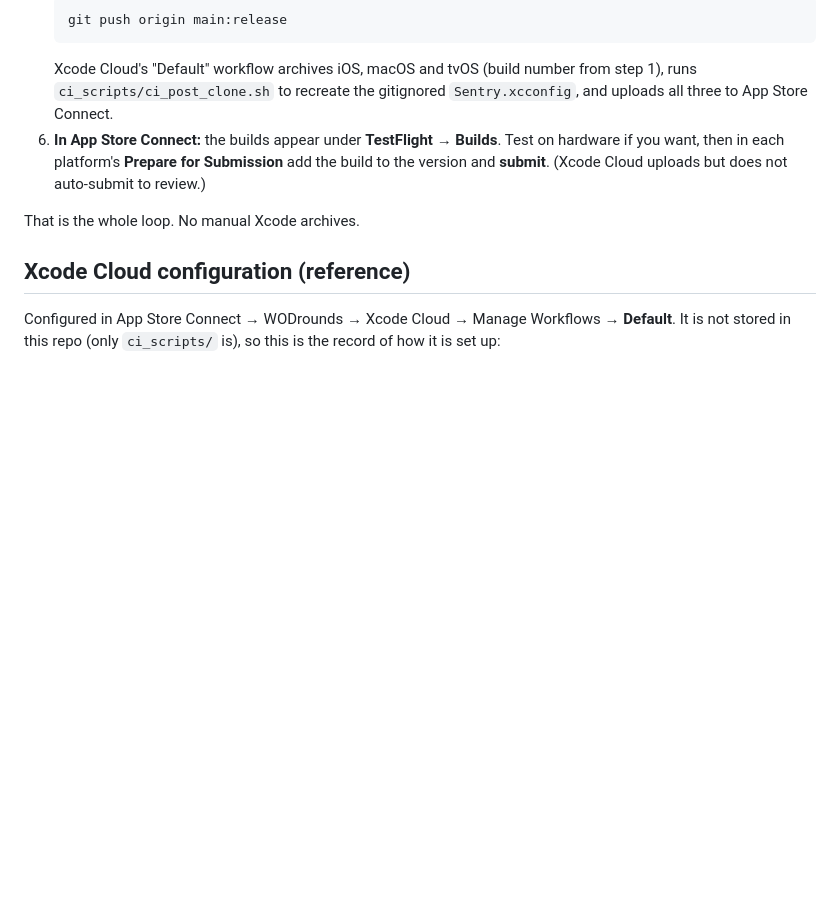
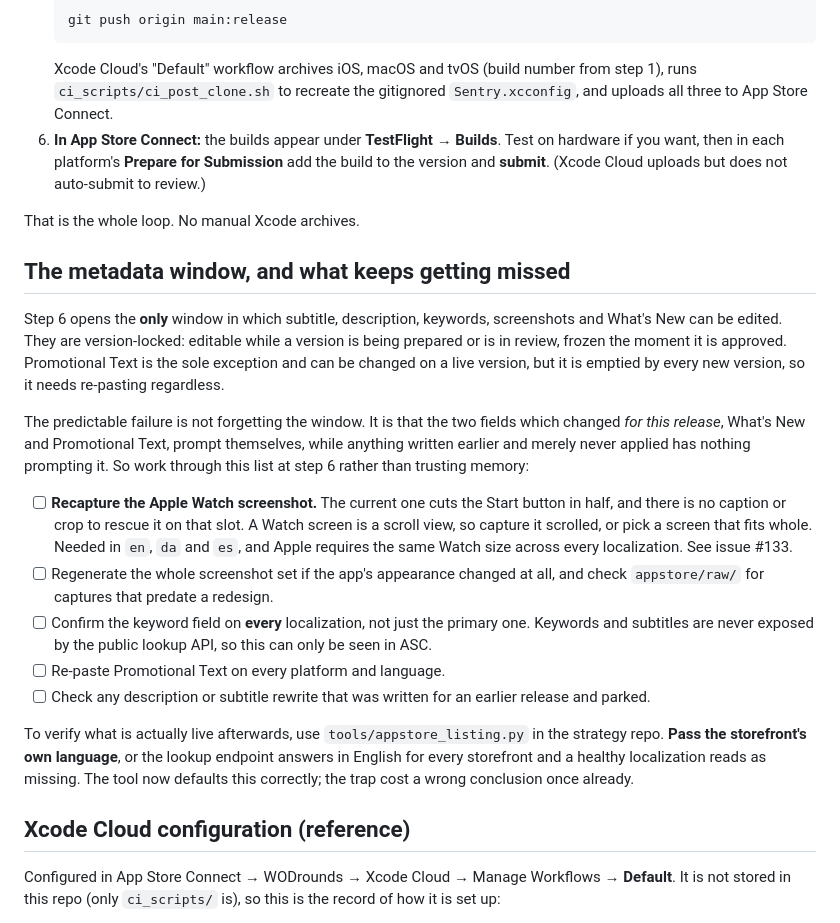
Before and after one commit to JarlLyng/WODrounds, a Markdown page: docs/RELEASING.md, the part around the change. GitHub-like rendering; blank space fills up the shorter version.

Commit message:
Put the metadata window on the release checklist
Step 6 of the release flow opens the only window in which subtitle,
description, keywords, screenshots and What's New can be edited, and it
closes on approval. The runbook did not say so, and did not say what to
do while it is open.

The failure mode is specific and worth naming: the two fields that
changed for a release prompt themselves, so What's New and Promotional
Text always get pasted. Anything written for an earlier release and
merely never applied has nothing prompting it, so it slides another
cycle.

The Watch recapture from #133 goes on that list rather than staying only
in an issue. The current Watch screenshot cuts the Start button in half
and has shipped that way through 1.7 and 1.8; it is the one slot where
there is no caption or crop to rescue it, and it needs the same size
across all three localizations.

Also records how to verify the result: appstore_listing.py must be given
the storefront's own language, or the lookup endpoint answers in English
everywhere and a healthy localization reads as missing. That trap cost a
wrong conclusion once already.

Co-Authored-By: Claude Opus 5 <noreply@anthropic.com>

```diff
--- a/docs/RELEASING.md
+++ b/docs/RELEASING.md
@@ -22,6 +22,34 @@ How a release reaches the App Store. Two separate CI systems, one job each:
 
 That is the whole loop. No manual Xcode archives.
 
+## The metadata window, and what keeps getting missed
+
+Step 6 opens the **only** window in which subtitle, description, keywords, screenshots and What's
+New can be edited. They are version-locked: editable while a version is being prepared or is in
+review, frozen the moment it is approved. Promotional Text is the sole exception and can be changed
+on a live version, but it is emptied by every new version, so it needs re-pasting regardless.
+
+The predictable failure is not forgetting the window. It is that the two fields which changed *for
+this release*, What's New and Promotional Text, prompt themselves, while anything written earlier
+and merely never applied has nothing prompting it. So work through this list at step 6 rather than
+trusting memory:
+
+- [ ] **Recapture the Apple Watch screenshot.** The current one cuts the Start button in half, and
+      there is no caption or crop to rescue it on that slot. A Watch screen is a scroll view, so
+      capture it scrolled, or pick a screen that fits whole. Needed in `en`, `da` and `es`, and
+      Apple requires the same Watch size across every localization. See issue #133.
+- [ ] Regenerate the whole screenshot set if the app's appearance changed at all, and check
+      `appstore/raw/` for captures that predate a redesign.
+- [ ] Confirm the keyword field on **every** localization, not just the primary one. Keywords and
+      subtitles are never exposed by the public lookup API, so this can only be seen in ASC.
+- [ ] Re-paste Promotional Text on every platform and language.
+- [ ] Check any description or subtitle rewrite that was written for an earlier release and parked.
+
+To verify what is actually live afterwards, use `tools/appstore_listing.py` in the strategy repo.
+**Pass the storefront's own language**, or the lookup endpoint answers in English for every
+storefront and a healthy localization reads as missing. The tool now defaults this correctly; the
+trap cost a wrong conclusion once already.
+
 ## Xcode Cloud configuration (reference)
 
 Configured in App Store Connect → WODrounds → Xcode Cloud → Manage Workflows → **Default**. It is not stored in this repo (only `ci_scripts/` is), so this is the record of how it is set up:
```
